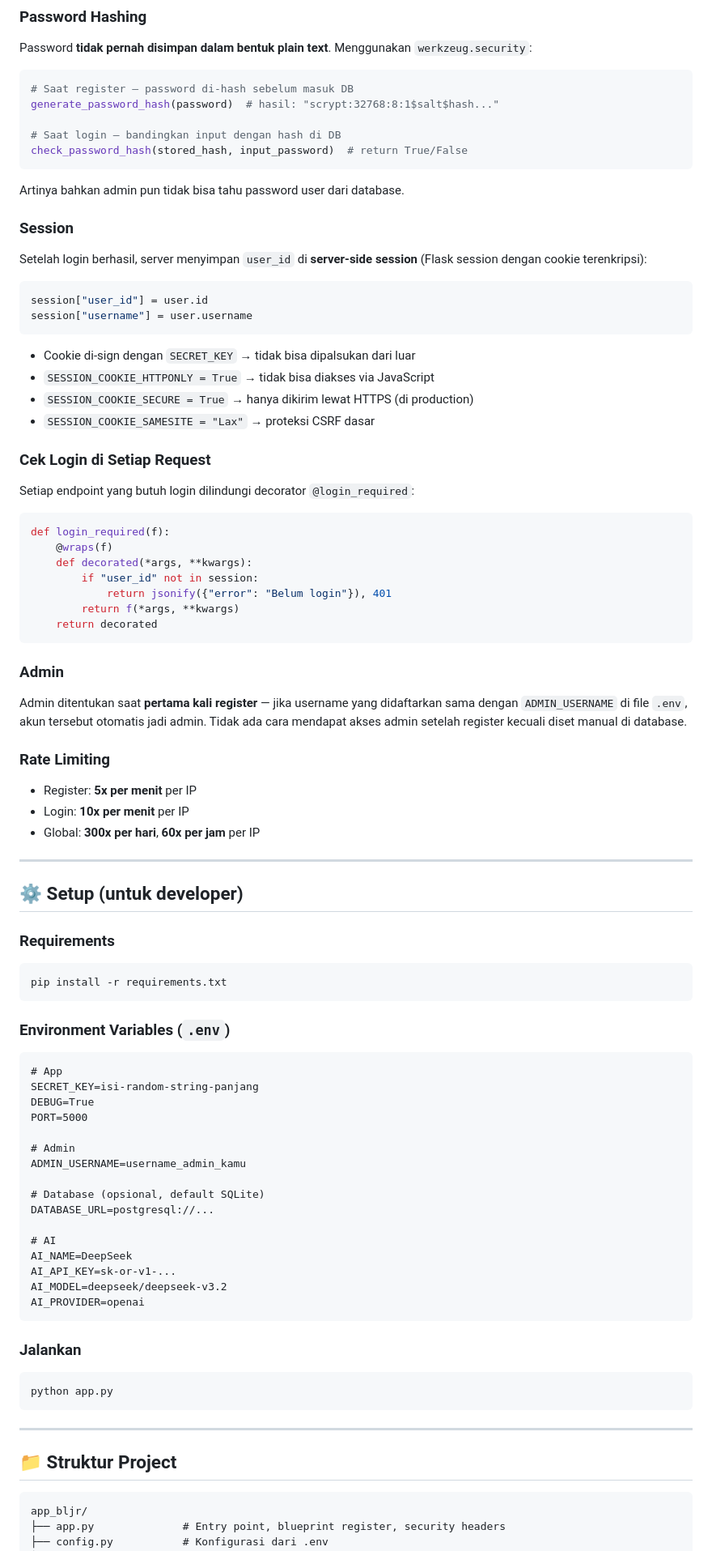
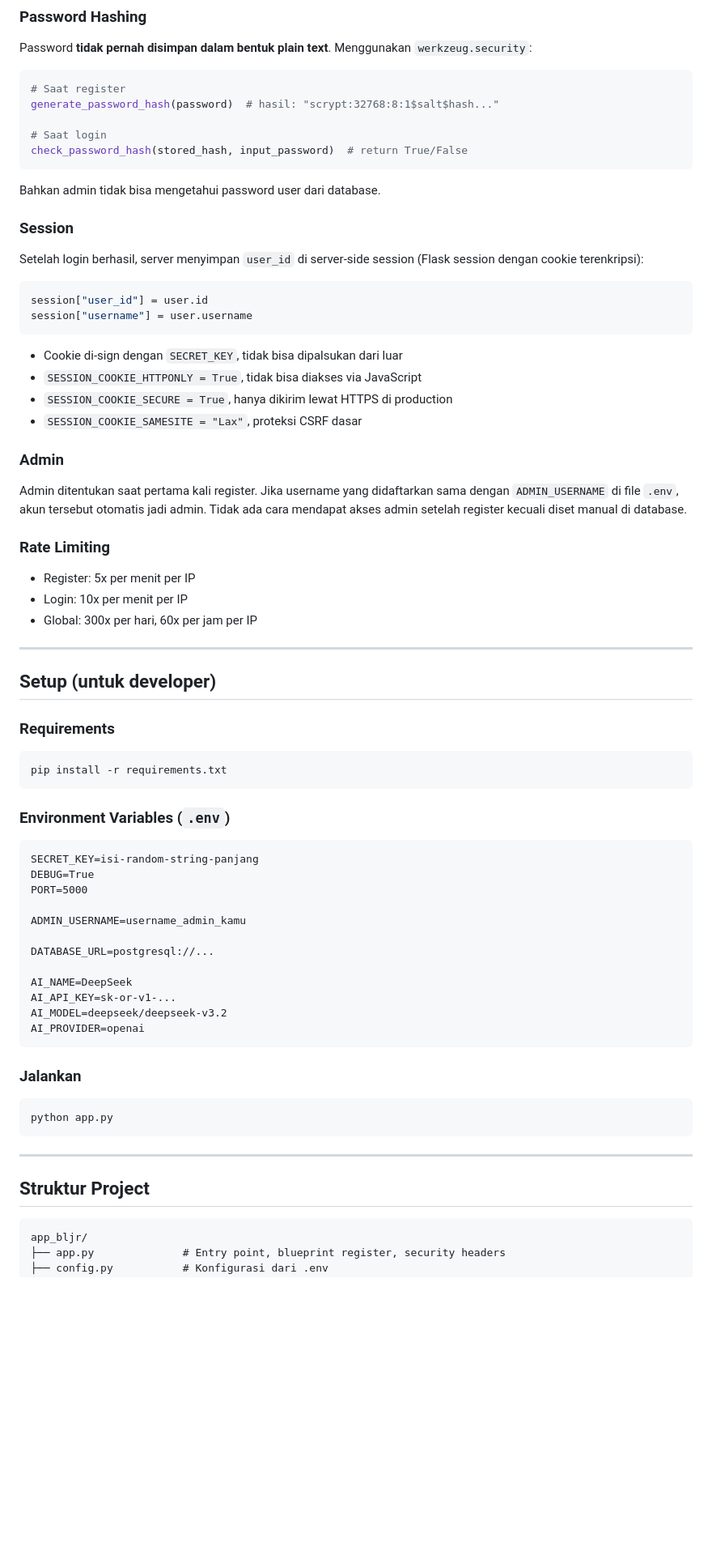
Before and after one commit to Blueberrypieee/apptrackingbljr, a Markdown page: README.md, the part around one of its changes. Shown at 81% size. GitHub-like rendering; blank space fills up the shorter version.

Commit message:
Revise README for clarity and consistency
Updated the README to improve clarity and consistency in language.

````diff
--- a/README.md
+++ b/README.md
@@ -66,52 +66,39 @@ User isi form → username di-lowercase → cari user di DB
 Password **tidak pernah disimpan dalam bentuk plain text**. Menggunakan `werkzeug.security`:
 
 ```python
-# Saat register — password di-hash sebelum masuk DB
+# Saat register
 generate_password_hash(password)  # hasil: "scrypt:32768:8:1$salt$hash..."
 
-# Saat login — bandingkan input dengan hash di DB
+# Saat login
 check_password_hash(stored_hash, input_password)  # return True/False
 ```
 
-Artinya bahkan admin pun tidak bisa tahu password user dari database.
+Bahkan admin tidak bisa mengetahui password user dari database.
 
 ### Session
-Setelah login berhasil, server menyimpan `user_id` di **server-side session** (Flask session dengan cookie terenkripsi):
+Setelah login berhasil, server menyimpan `user_id` di server-side session (Flask session dengan cookie terenkripsi):
 
 ```python
 session["user_id"] = user.id
 session["username"] = user.username
 ```
 
-- Cookie di-sign dengan `SECRET_KEY` → tidak bisa dipalsukan dari luar
-- `SESSION_COOKIE_HTTPONLY = True` → tidak bisa diakses via JavaScript
-- `SESSION_COOKIE_SECURE = True` → hanya dikirim lewat HTTPS (di production)
-- `SESSION_COOKIE_SAMESITE = "Lax"` → proteksi CSRF dasar
-
-### Cek Login di Setiap Request
-Setiap endpoint yang butuh login dilindungi decorator `@login_required`:
-
-```python
-def login_required(f):
-    @wraps(f)
-    def decorated(*args, **kwargs):
-        if "user_id" not in session:
-            return jsonify({"error": "Belum login"}), 401
-        return f(*args, **kwargs)
-    return decorated
-```
+- Cookie di-sign dengan `SECRET_KEY`, tidak bisa dipalsukan dari luar
+- `SESSION_COOKIE_HTTPONLY = True`, tidak bisa diakses via JavaScript
+- `SESSION_COOKIE_SECURE = True`, hanya dikirim lewat HTTPS di production
+- `SESSION_COOKIE_SAMESITE = "Lax"`, proteksi CSRF dasar
 
 ### Admin
-Admin ditentukan saat **pertama kali register** — jika username yang didaftarkan sama dengan `ADMIN_USERNAME` di file `.env`, akun tersebut otomatis jadi admin. Tidak ada cara mendapat akses admin setelah register kecuali diset manual di database.
+Admin ditentukan saat pertama kali register. Jika username yang didaftarkan sama dengan `ADMIN_USERNAME` di file `.env`, akun tersebut otomatis jadi admin. Tidak ada cara mendapat akses admin setelah register kecuali diset manual di database.
 
 ### Rate Limiting
-- Register: **5x per menit** per IP
-- Login: **10x per menit** per IP
-- Global: **300x per hari**, **60x per jam** per IP
+- Register: 5x per menit per IP
+- Login: 10x per menit per IP
+- Global: 300x per hari, 60x per jam per IP
 
 ---
 
-## ⚙️ Setup (untuk developer)
+## Setup (untuk developer)
 
 ### Requirements
 ```bash
@@ -120,18 +107,14 @@ pip install -r requirements.txt
 
 ### Environment Variables (`.env`)
 ```
-# App
 SECRET_KEY=isi-random-string-panjang
 DEBUG=True
 PORT=5000
 
-# Admin
 ADMIN_USERNAME=username_admin_kamu
 
-# Database (opsional, default SQLite)
 DATABASE_URL=postgresql://...
 
-# AI
 AI_NAME=DeepSeek
 AI_API_KEY=sk-or-v1-...
 AI_MODEL=deepseek/deepseek-v3.2
@@ -145,7 +128,7 @@ python app.py
 
 ---
 
-## 📁 Struktur Project
+## Struktur Project
 ```
 app_bljr/
 ├── app.py              # Entry point, blueprint register, security headers
````
Also changed, not shown: other parts of README.md (+23 -22 lines).
